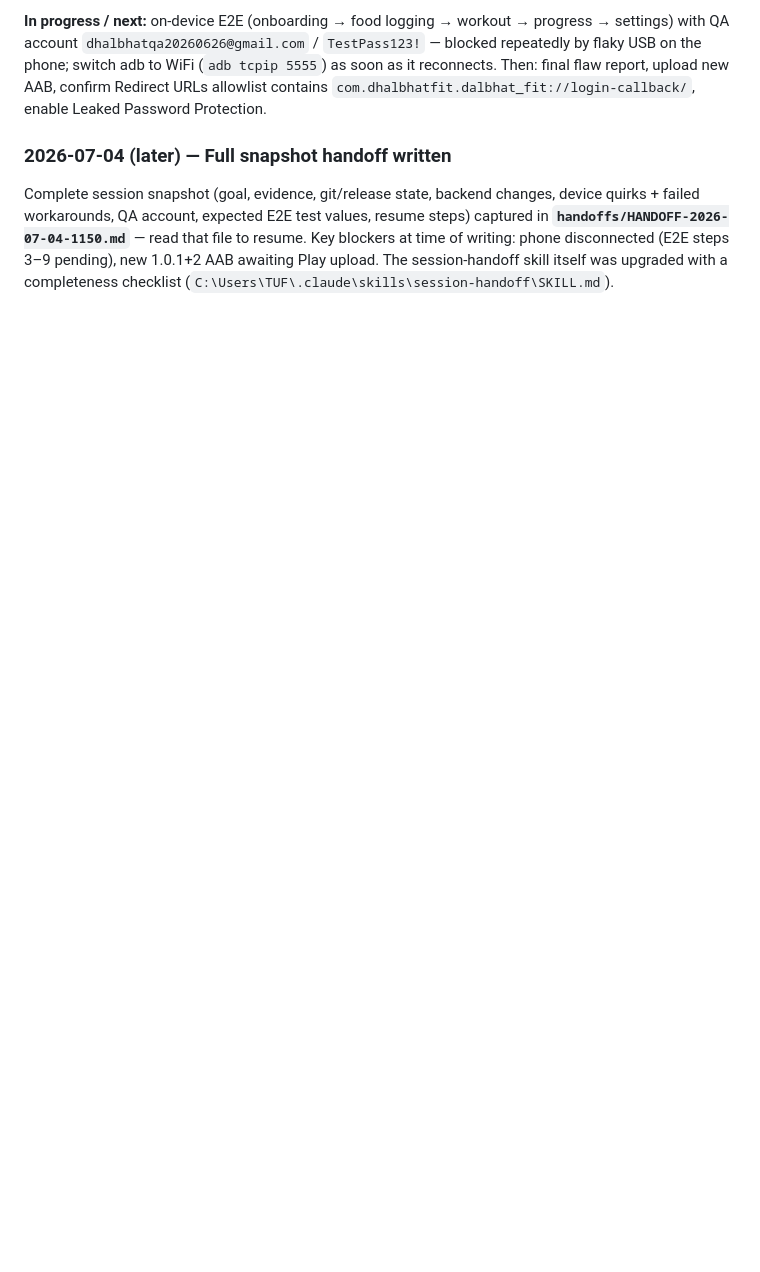
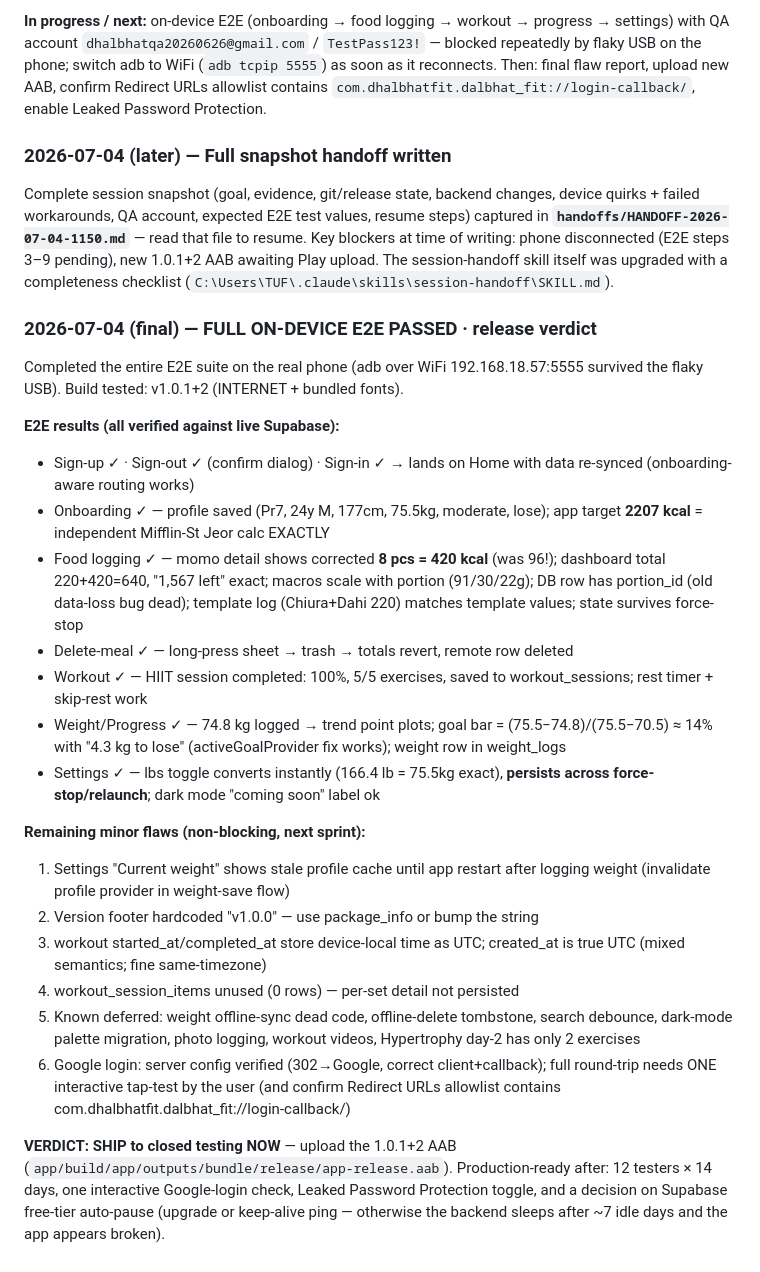
Before and after one commit to Prajwal-Beast/dalbhat-fit, a Markdown page: HANDOFF.md, the part around the change. Drawn GitHub-style; blank space fills up the shorter version.

Commit message:
HANDOFF: full on-device E2E passed, ship verdict for 1.0.1+2
Co-Authored-By: Claude Opus 4.8 <noreply@anthropic.com>

```diff
--- a/HANDOFF.md
+++ b/HANDOFF.md
@@ -382,4 +382,47 @@ pending), new 1.0.1+2 AAB awaiting Play upload. The session-handoff skill itself
 was upgraded with a completeness checklist
 (`C:\Users\TUF\.claude\skills\session-handoff\SKILL.md`).
 
+### 2026-07-04 (final) — FULL ON-DEVICE E2E PASSED · release verdict
+Completed the entire E2E suite on the real phone (adb over WiFi 192.168.18.57:5555
+survived the flaky USB). Build tested: v1.0.1+2 (INTERNET + bundled fonts).
+
+**E2E results (all verified against live Supabase):**
+- Sign-up ✓ · Sign-out ✓ (confirm dialog) · Sign-in ✓ → lands on Home with data
+  re-synced (onboarding-aware routing works)
+- Onboarding ✓ — profile saved (Pr7, 24y M, 177cm, 75.5kg, moderate, lose);
+  app target **2207 kcal** = independent Mifflin-St Jeor calc EXACTLY
+- Food logging ✓ — momo detail shows corrected **8 pcs = 420 kcal** (was 96!);
+  dashboard total 220+420=640, "1,567 left" exact; macros scale with portion
+  (91/30/22g); DB row has portion_id (old data-loss bug dead); template log
+  (Chiura+Dahi 220) matches template values; state survives force-stop
+- Delete-meal ✓ — long-press sheet → trash → totals revert, remote row deleted
+- Workout ✓ — HIIT session completed: 100%, 5/5 exercises, saved to
+  workout_sessions; rest timer + skip-rest work
+- Weight/Progress ✓ — 74.8 kg logged → trend point plots; goal bar =
+  (75.5−74.8)/(75.5−70.5) ≈ 14% with "4.3 kg to lose" (activeGoalProvider fix
+  works); weight row in weight_logs
+- Settings ✓ — lbs toggle converts instantly (166.4 lb = 75.5kg exact),
+  **persists across force-stop/relaunch**; dark mode "coming soon" label ok
+
+**Remaining minor flaws (non-blocking, next sprint):**
+1. Settings "Current weight" shows stale profile cache until app restart after
+   logging weight (invalidate profile provider in weight-save flow)
+2. Version footer hardcoded "v1.0.0" — use package_info or bump the string
+3. workout started_at/completed_at store device-local time as UTC; created_at
+   is true UTC (mixed semantics; fine same-timezone)
+4. workout_session_items unused (0 rows) — per-set detail not persisted
+5. Known deferred: weight offline-sync dead code, offline-delete tombstone,
+   search debounce, dark-mode palette migration, photo logging, workout videos,
+   Hypertrophy day-2 has only 2 exercises
+6. Google login: server config verified (302→Google, correct client+callback);
+   full round-trip needs ONE interactive tap-test by the user (and confirm
+   Redirect URLs allowlist contains com.dhalbhatfit.dalbhat_fit://login-callback/)
+
+**VERDICT: SHIP to closed testing NOW** — upload the 1.0.1+2 AAB
+(`app/build/app/outputs/bundle/release/app-release.aab`). Production-ready after:
+12 testers × 14 days, one interactive Google-login check, Leaked Password
+Protection toggle, and a decision on Supabase free-tier auto-pause (upgrade or
+keep-alive ping — otherwise the backend sleeps after ~7 idle days and the app
+appears broken).
+
 <!-- Add the next session's entry below this line -->
```
